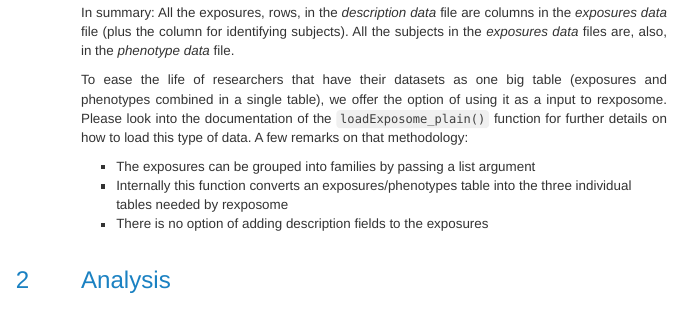
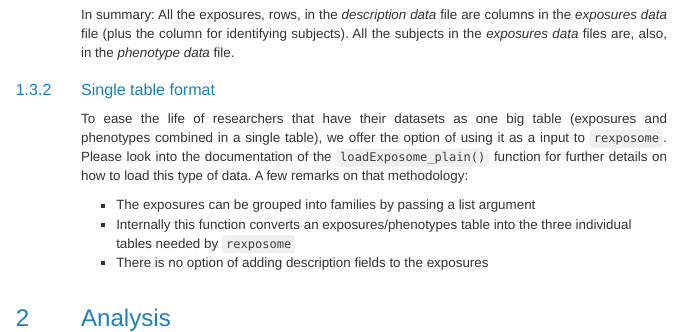
Before and after one commit to isglobal-brge/rexposome, an R Markdown document (vignettes/exposome_data_analysis.Rmd): the page in a window 1100 px wide, from 3520 px down before the commit and from 3590 px down after it, so that both start at the same text. The pictures show the output file vignettes/exposome_data_analysis.html that the author committed with the source, opened offline; long lines of code are wrapped.

Commit message:
vignette new section

```diff
--- a/vignettes/exposome_data_analysis.Rmd
+++ b/vignettes/exposome_data_analysis.Rmd
@@ -116,17 +118,13 @@ This rules are easy seen in the following figure:
 
 In summary: All the exposures, rows, in the *description data* file are columns in the *exposures data* file (plus the column for identifying subjects). All the subjects in the *exposures data* files are, also, in the *phenotype data* file.
 
-To ease the life of researchers that have their datasets as one big table (exposures and phenotypes combined in a single table), we offer the option of using it as a input to rexposome. Please look into the documentation of the `loadExposome_plain()` function for further details on how to load this type of data. A few remarks on that methodology:
+### Single table format
+
+To ease the life of researchers that have their datasets as one big table (exposures and phenotypes combined in a single table), we offer the option of using it as a input to `rexposome`. Please look into the documentation of the `loadExposome_plain()` function for further details on how to load this type of data. A few remarks on that methodology:
 
 + The exposures can be grouped into families by passing a list argument
-+ Internally this function converts an exposures/phenotypes table into the three individual tables needed by rexposome
++ Internally this function converts an exposures/phenotypes table into the three individual tables needed by `rexposome`
 + There is no option of adding description fields to the exposures
-
-
-
-
-
-
 
 # Analysis
 
```
Also changed, not shown: vignettes/exposome_data_analysis.html, vignettes/exposome_data_analysis.Rmd (2 more changed lines).
